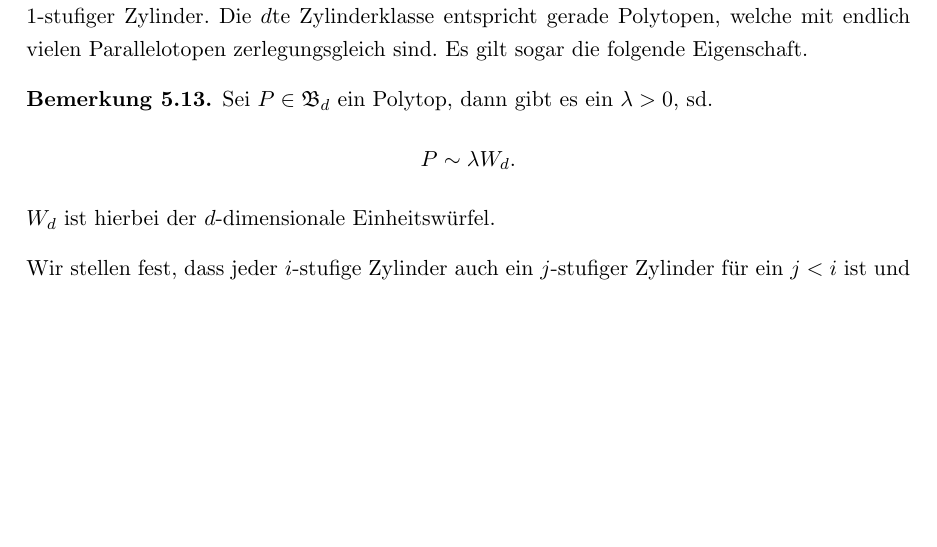
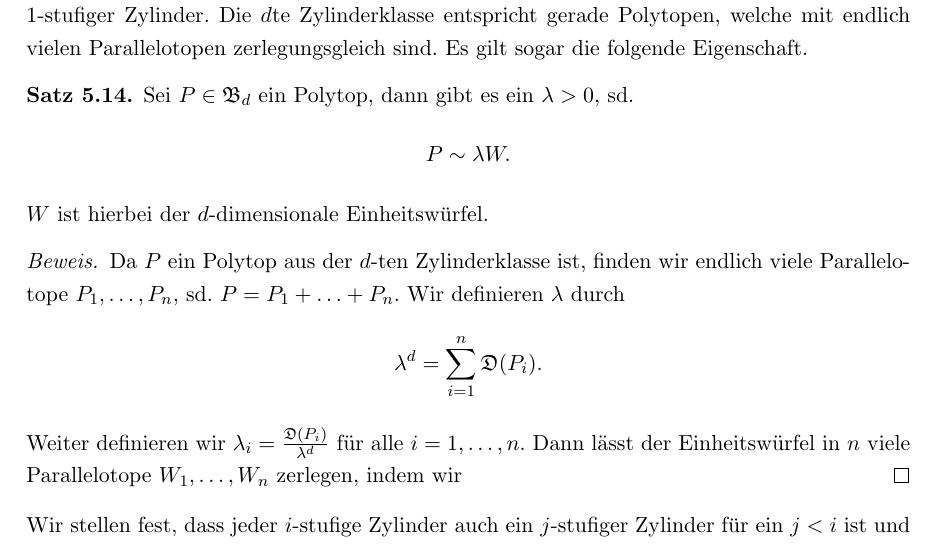
Before and after one commit to JannisKlingler/Bachelorarbeit, a LaTeX document (Bachelorarbeit.tex): part of page 37 of 42 before the commit and part of page 37 of 43 after it, cut so that both start at the same text, the shorter picture padded with empty space. Compiled offline with pdfLaTeX.

Commit message:
Add files via upload

```diff
--- a/Bachelorarbeit.tex
+++ b/Bachelorarbeit.tex
@@ -1269,15 +1276,22 @@
 	Die $d$te Zylinderklasse entspricht gerade Polytopen, welche mit endlich vielen
 	Parallelotopen zerlegungsgleich sind. Es gilt sogar die folgende Eigenschaft.
 
-	\begin{remark} \label{bem:dteZylinderklasse}
+	\begin{theorem} \label{bem:dteZylinderklasse}
 		Sei $P\in\mathfrak{B}_d$ ein Polytop, dann gibt es ein $\lambda>0$, sd.
-		\[P\sim \lambda W_d.\]
-		$W_d$ ist hierbei
+		\[P\sim \lambda W.\]
+		$W$ ist hierbei
 		der $d$-dimensionale Einheitswürfel.
-
-		%... evtl Begründung über Parallelotope siehe Hadwiger Formel (72)
-
-	\end{remark}
+	\end{theorem}
+
+	\begin{proof}
+		Da $P$ ein Polytop aus der $d$-ten Zylinderklasse ist, finden
+		wir endlich viele Parallelotope $P_1,\ldots, P_n$, sd.
+		$P=P_1+\ldots+P_n$. Wir definieren $\lambda$ durch
+		\[\lambda^d =\sum_{i=1}^n \mathfrak{D}(P_i).\]
+		Weiter definieren wir $\lambda_i =\frac{\mathfrak{D}(P_i)}{\lambda^d}$
+		für alle $i=1,\ldots,n$. Dann lässt der Einheitswürfel in $n$ viele
+		Parallelotope $W_1,\ldots,W_n$ zerlegen, indem wir
+	\end{proof}
 
 	Wir stellen fest, dass jeder $i$-stufige Zylinder auch ein $j$-stufiger
 	Zylinder für ein $j<i$ ist und damit erhalten wir
```
Also changed, not shown: Bachelorarbeit.pdf, Bachelorarbeit.tex (7 more changed lines).
